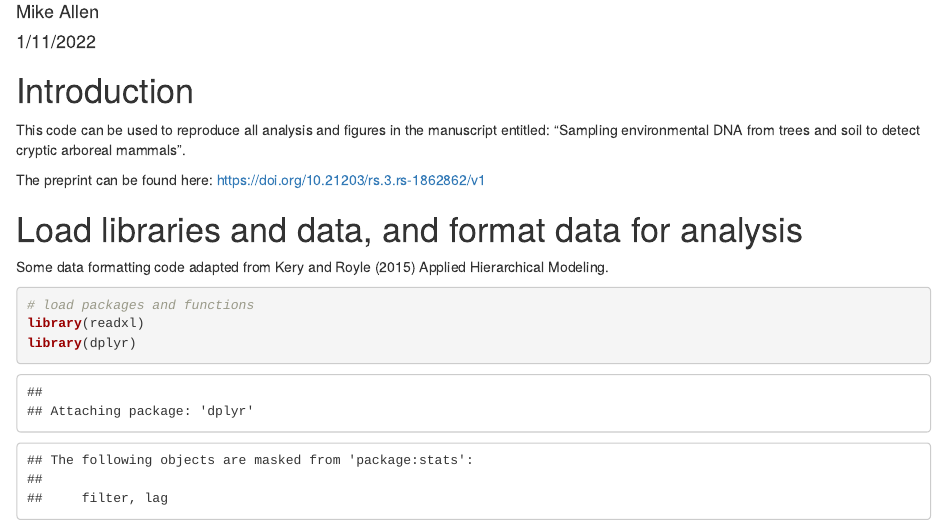
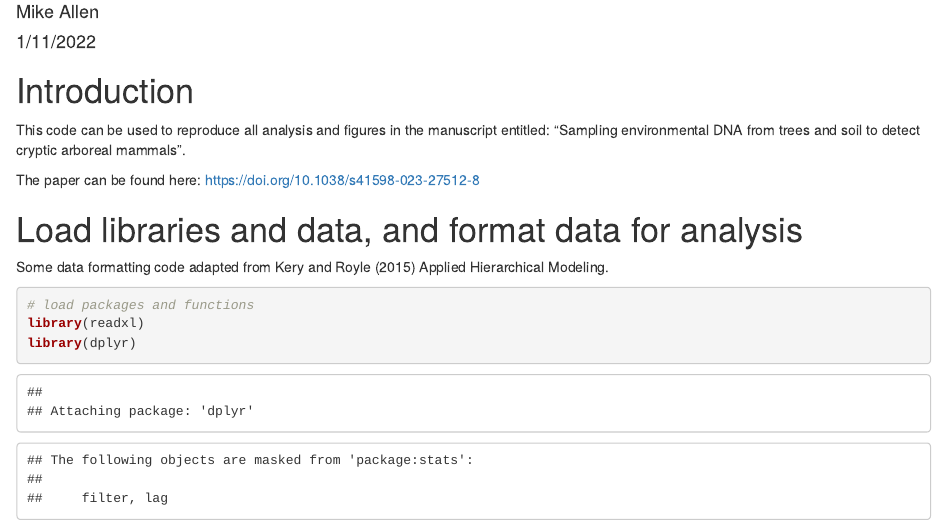
Before and after one commit to mikeallen-eco/mammal, an R Markdown document (mammal.Rmd): the page in a window 1100 px wide, from 70 px down. Rendered offline with R 4.5, knitr and Pandoc, with nearby package versions; some code elsewhere in the file could not run offline.

Commit message:
add doi to rmd

```diff
--- a/mammal.Rmd
+++ b/mammal.Rmd
@@ -7,8 +7,8 @@ output: html_document
 # Introduction
 This code can be used to reproduce all analysis and figures in the manuscript entitled: "Sampling environmental DNA from trees and soil to detect cryptic arboreal mammals".
 
-The preprint can be found here:
-https://doi.org/10.21203/rs.3.rs-1862862/v1
+The paper can be found here:
+https://doi.org/10.1038/s41598-023-27512-8
 
 # Load libraries and data, and format data for analysis
 Some data formatting code adapted from Kery and Royle (2015) Applied Hierarchical Modeling.
```
